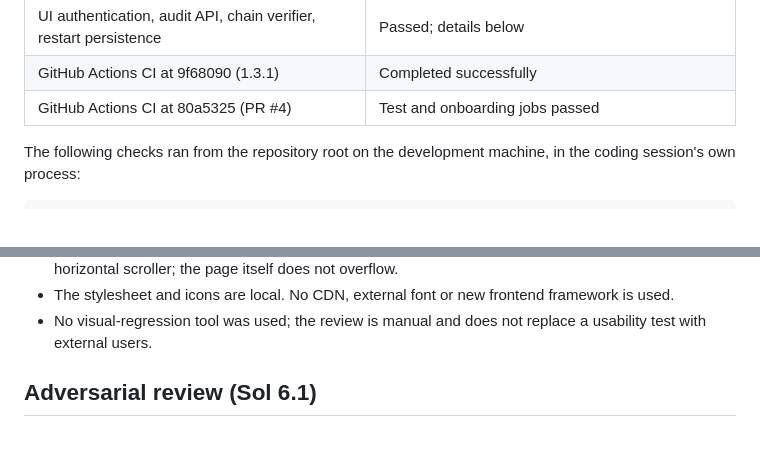
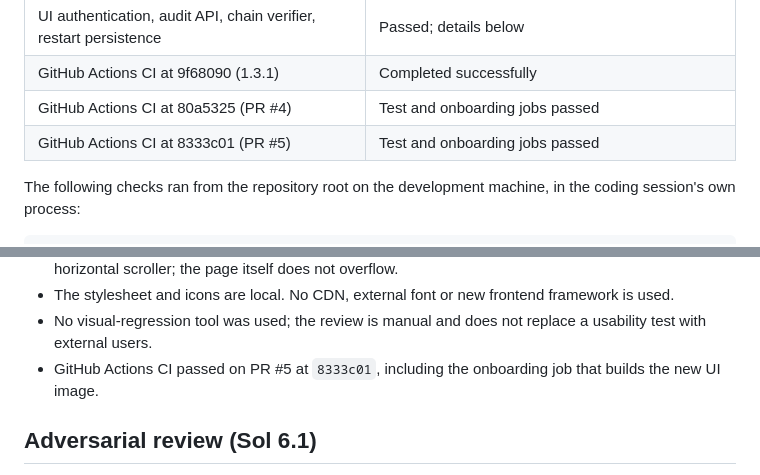
Before and after one commit to Lukentony/AI-guardian-lab, a Markdown page: docs/VERIFICATION.md, 2 parts joined by grey strips. GitHub-like rendering; blank space fills up the shorter version.

Commit message:
docs: record the 1.5.0 pull-request CI result

```diff
--- a/docs/VERIFICATION.md
+++ b/docs/VERIFICATION.md
@@ -24,6 +24,7 @@ performed.
 | UI authentication, audit API, chain verifier, restart persistence | Passed; details below |
 | GitHub Actions CI at 9f68090 (1.3.1) | Completed successfully |
 | GitHub Actions CI at 80a5325 (PR #4) | Test and onboarding jobs passed |
+| GitHub Actions CI at 8333c01 (PR #5) | Test and onboarding jobs passed |
 
 The following checks ran from the repository root on the development machine,
 in the coding session's own process:
@@ -119,6 +120,8 @@ headless Chromium.
   framework is used.
 - No visual-regression tool was used; the review is manual and does not replace a
   usability test with external users.
+- GitHub Actions CI passed on PR #5 at `8333c01`, including the onboarding job
+  that builds the new UI image.
 
 ## Adversarial review (Sol 6.1)
 
```
